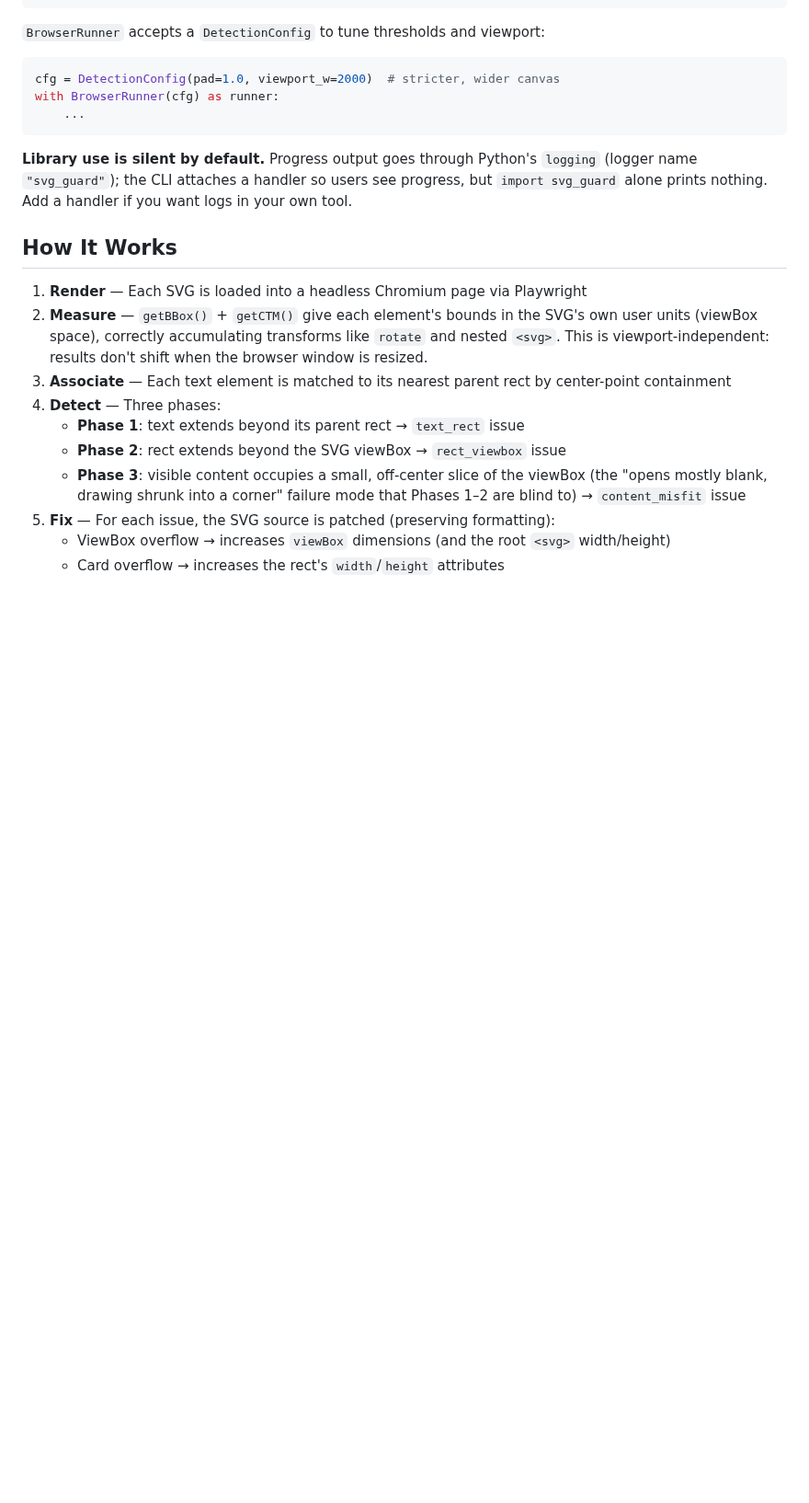
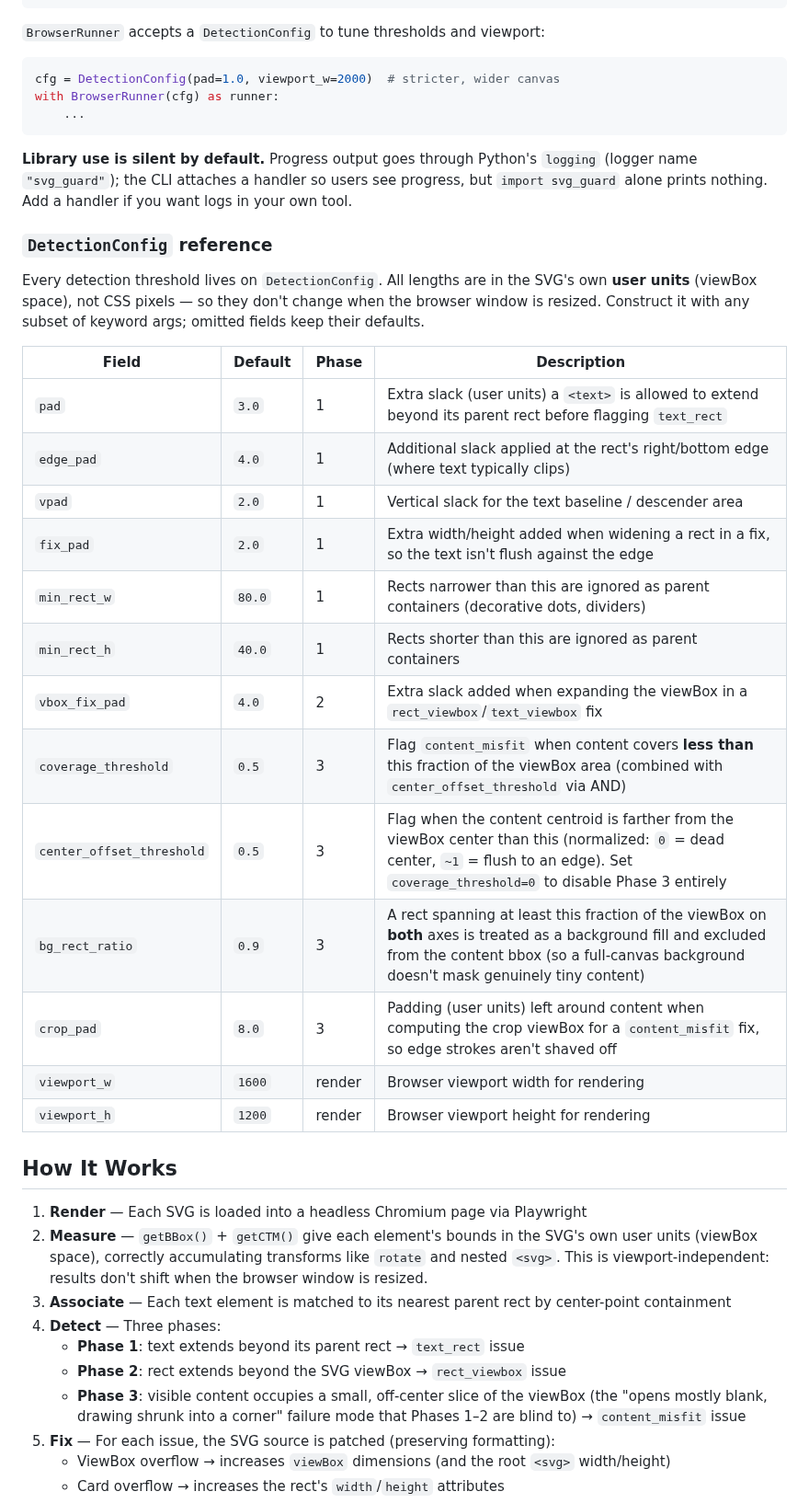
Before and after one commit to Yuuqq/svg-guard, a Markdown page: README.md, the part around one of its changes. Shown at 92% size. GitHub-like rendering; blank space fills up the shorter version.

```diff
--- a/README.md
+++ b/README.md
@@ -110,6 +110,29 @@ with BrowserRunner(cfg) as runner:
 see progress, but `import svg_guard` alone prints nothing. Add a handler if
 you want logs in your own tool.
 
+### `DetectionConfig` reference
+
+Every detection threshold lives on `DetectionConfig`. All lengths are in the
+SVG's own **user units** (viewBox space), not CSS pixels — so they don't change
+when the browser window is resized. Construct it with any subset of keyword
+args; omitted fields keep their defaults.
+
+| Field | Default | Phase | Description |
+|-------|---------|-------|-------------|
+| `pad` | `3.0` | 1 | Extra slack (user units) a `<text>` is allowed to extend beyond its parent rect before flagging `text_rect` |
+| `edge_pad` | `4.0` | 1 | Additional slack applied at the rect's right/bottom edge (where text typically clips) |
+| `vpad` | `2.0` | 1 | Vertical slack for the text baseline / descender area |
+| `fix_pad` | `2.0` | 1 | Extra width/height added when widening a rect in a fix, so the text isn't flush against the edge |
+| `min_rect_w` | `80.0` | 1 | Rects narrower than this are ignored as parent containers (decorative dots, dividers) |
+| `min_rect_h` | `40.0` | 1 | Rects shorter than this are ignored as parent containers |
+| `vbox_fix_pad` | `4.0` | 2 | Extra slack added when expanding the viewBox in a `rect_viewbox`/`text_viewbox` fix |
+| `coverage_threshold` | `0.5` | 3 | Flag `content_misfit` when content covers **less than** this fraction of the viewBox area (combined with `center_offset_threshold` via AND) |
+| `center_offset_threshold` | `0.5` | 3 | Flag when the content centroid is farther from the viewBox center than this (normalized: `0` = dead center, `~1` = flush to an edge). Set `coverage_threshold=0` to disable Phase 3 entirely |
+| `bg_rect_ratio` | `0.9` | 3 | A rect spanning at least this fraction of the viewBox on **both** axes is treated as a background fill and excluded from the content bbox (so a full-canvas background doesn't mask genuinely tiny content) |
+| `crop_pad` | `8.0` | 3 | Padding (user units) left around content when computing the crop viewBox for a `content_misfit` fix, so edge strokes aren't shaved off |
+| `viewport_w` | `1600` | render | Browser viewport width for rendering |
+| `viewport_h` | `1200` | render | Browser viewport height for rendering |
+
 ## How It Works
 
 1. **Render** — Each SVG is loaded into a headless Chromium page via Playwright
```
Also changed, not shown: other parts of README.md (+27 -0 lines), docs/content_misfit_after.png (added), docs/content_misfit_before.png (added).
